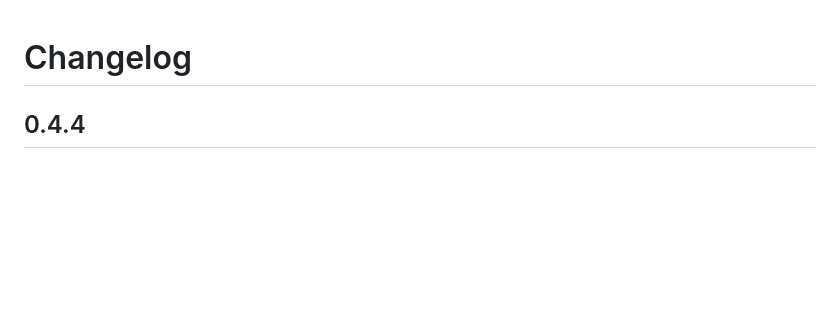
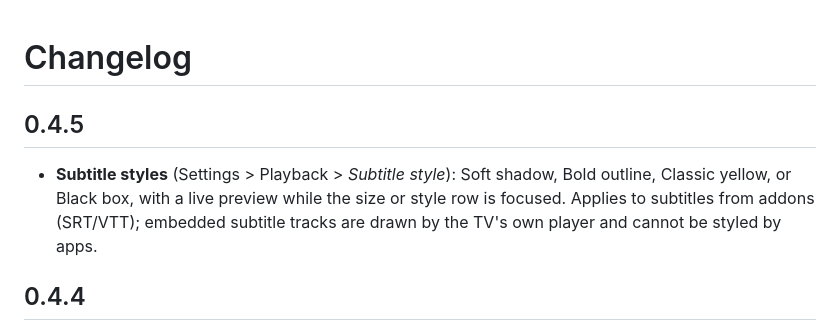
Before and after one commit to smalik29871/stremio-native-tv, a Markdown page: CHANGELOG.md, the part around the change. GitHub-like rendering; blank space fills up the shorter version.

```diff
--- a/CHANGELOG.md
+++ b/CHANGELOG.md
@@ -1,4 +1,11 @@
 # Changelog
+
+## 0.4.5
+
+- **Subtitle styles** (Settings > Playback > *Subtitle style*): Soft shadow, Bold outline,
+  Classic yellow, or Black box, with a live preview while the size or style row is
+  focused. Applies to subtitles from addons (SRT/VTT); embedded subtitle tracks are drawn
+  by the TV's own player and cannot be styled by apps.
 
 ## 0.4.4
 
```
Also changed, not shown: README.md (+6 -2 lines), docs/screenshots/player_cue_yellow.jpg (added), docs/screenshots/settings_subs_style.jpg (added), 12 other files.
